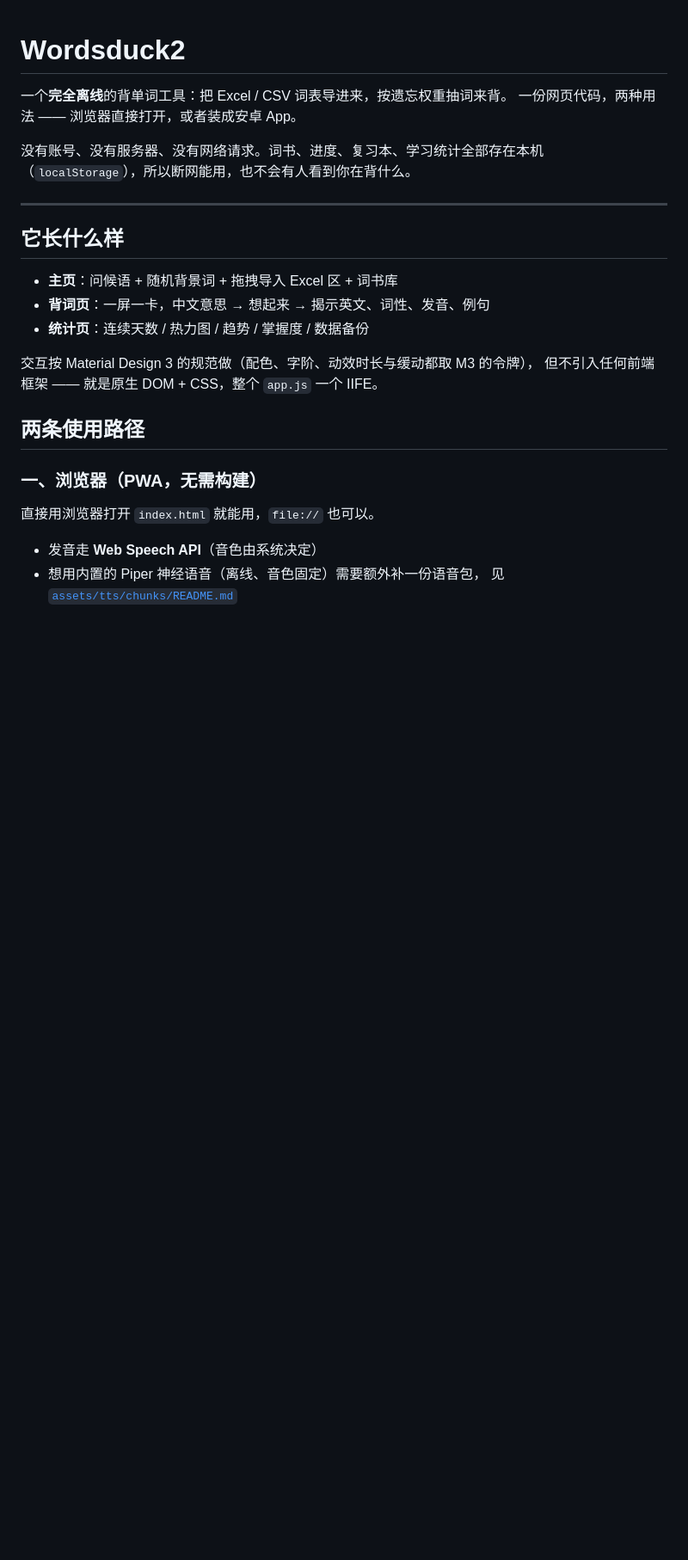
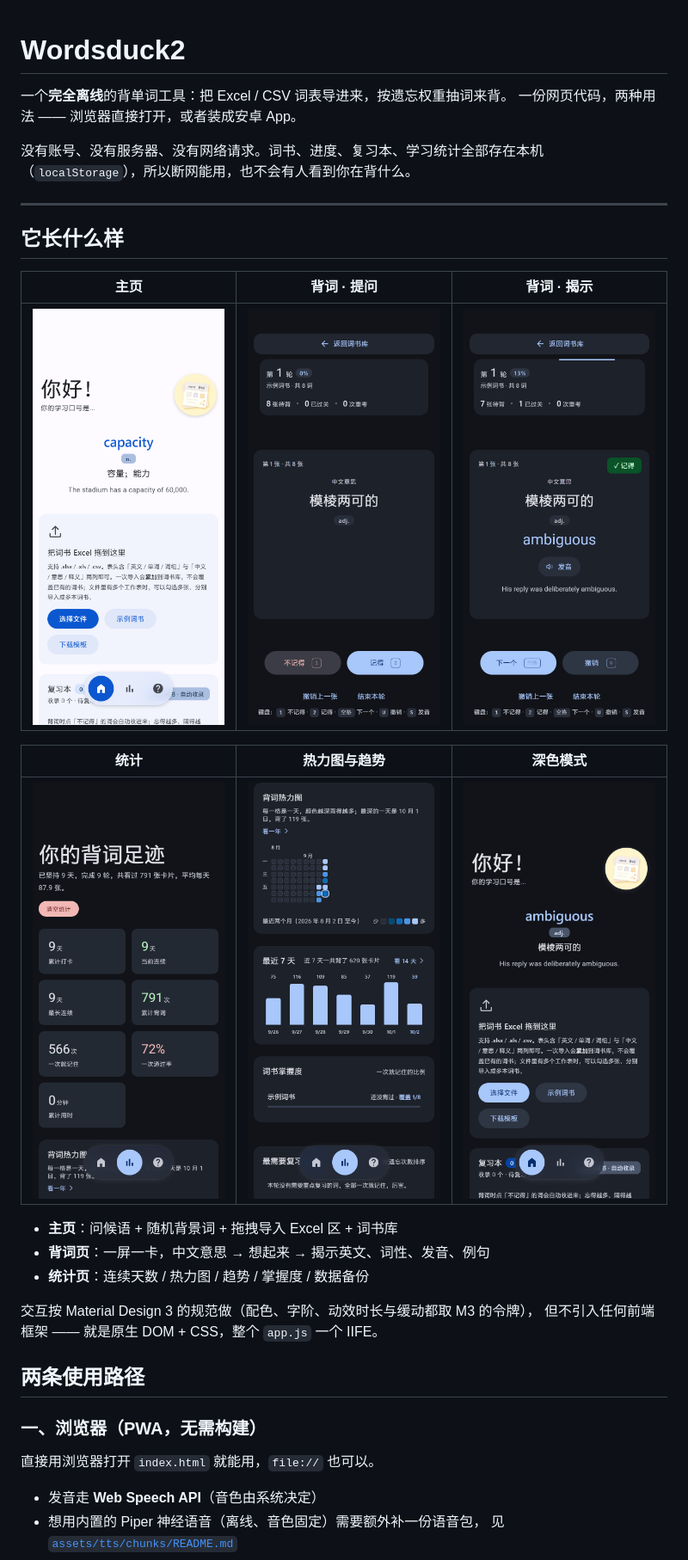
Before and after one commit to lwhhz/Wordsduck2, a Markdown page: README.md, the part around one of its changes. Shown at 86% size. GitHub-like rendering; pictures changed too: docs/screenshots/01-home.png (added), docs/screenshots/02-study-ask.png (added), docs/screenshots/03-study-revealed.png (added); blank space fills up the shorter version.

Commit message:
README 补上界面截图
主页（亮色/深色）、背词页提问与揭示两态、统计页、热力图与最近 7 天趋势。

截图用临时造的示例词书与统计（capacity/significant/ambiguous…），
不含真实学习数据。

```diff
--- a/README.md
+++ b/README.md
@@ -9,6 +9,14 @@
 ---
 
 ## 它长什么样
+
+| 主页 | 背词 · 提问 | 背词 · 揭示 |
+|---|---|---|
+| ![主页](docs/screenshots/01-home.png) | ![提问](docs/screenshots/02-study-ask.png) | ![揭示](docs/screenshots/03-study-revealed.png) |
+
+| 统计 | 热力图与趋势 | 深色模式 |
+|---|---|---|
+| ![统计](docs/screenshots/04-stats.png) | ![热力图](docs/screenshots/05-heatmap.png) | ![深色](docs/screenshots/06-home-dark.png) |
 
 - **主页**：问候语 + 随机背景词 + 拖拽导入 Excel 区 + 词书库
 - **背词页**：一屏一卡，中文意思 → 想起来 → 揭示英文、词性、发音、例句
```
Also changed, not shown: other parts of README.md (+4 -0 lines).
